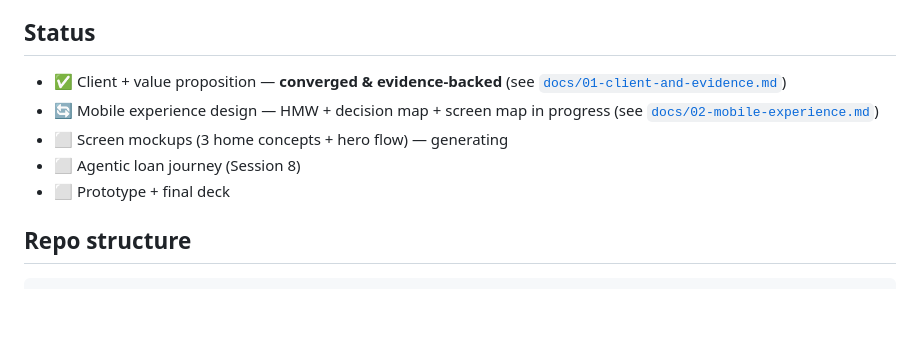
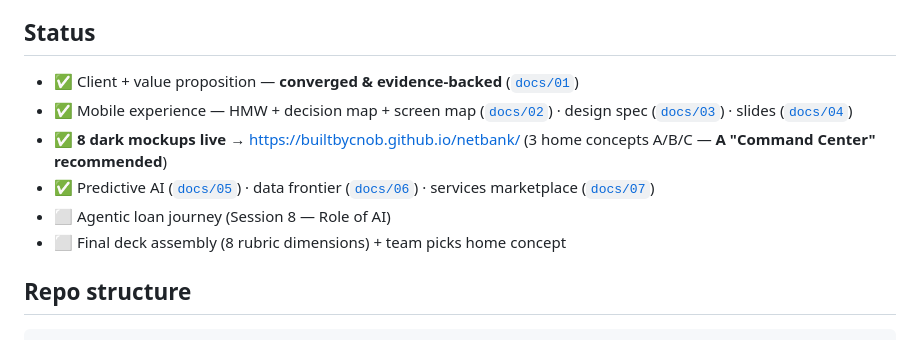
Before and after one commit to builtbycnob/netbank, a Markdown page: README.md, the part around the change. Drawn GitHub-style; blank space fills up the shorter version.

Commit message:
docs: refresh README status (8 mockups live, docs 05-07 added) Co-Authored-By: Claude Opus 4.8 (1M context) <noreply@anthropic.com>

```diff
--- a/README.md
+++ b/README.md
@@ -31,11 +31,12 @@ This split is what lets the "AI-factory" cost economics and EU compliance coexis
 
 ## Status
 
-- ✅ Client + value proposition — **converged & evidence-backed** (see [`docs/01-client-and-evidence.md`](docs/01-client-and-evidence.md))
-- 🔄 Mobile experience design — HMW + decision map + screen map in progress (see [`docs/02-mobile-experience.md`](docs/02-mobile-experience.md))
-- ⬜ Screen mockups (3 home concepts + hero flow) — generating
-- ⬜ Agentic loan journey (Session 8)
-- ⬜ Prototype + final deck
+- ✅ Client + value proposition — **converged & evidence-backed** ([`docs/01`](docs/01-client-and-evidence.md))
+- ✅ Mobile experience — HMW + decision map + screen map ([`docs/02`](docs/02-mobile-experience.md)) · design spec ([`docs/03`](docs/03-design-spec.md)) · slides ([`docs/04`](docs/04-slides-mobile-experience.md))
+- ✅ **8 dark mockups live** → https://builtbycnob.github.io/netbank/ (3 home concepts A/B/C — **A "Command Center" recommended**)
+- ✅ Predictive AI ([`docs/05`](docs/05-predictive-ai.md)) · data frontier ([`docs/06`](docs/06-predictive-frontier.md)) · services marketplace ([`docs/07`](docs/07-services-marketplace.md))
+- ⬜ Agentic loan journey (Session 8 — Role of AI)
+- ⬜ Final deck assembly (8 rubric dimensions) + team picks home concept
 
 ## Repo structure
 
```
